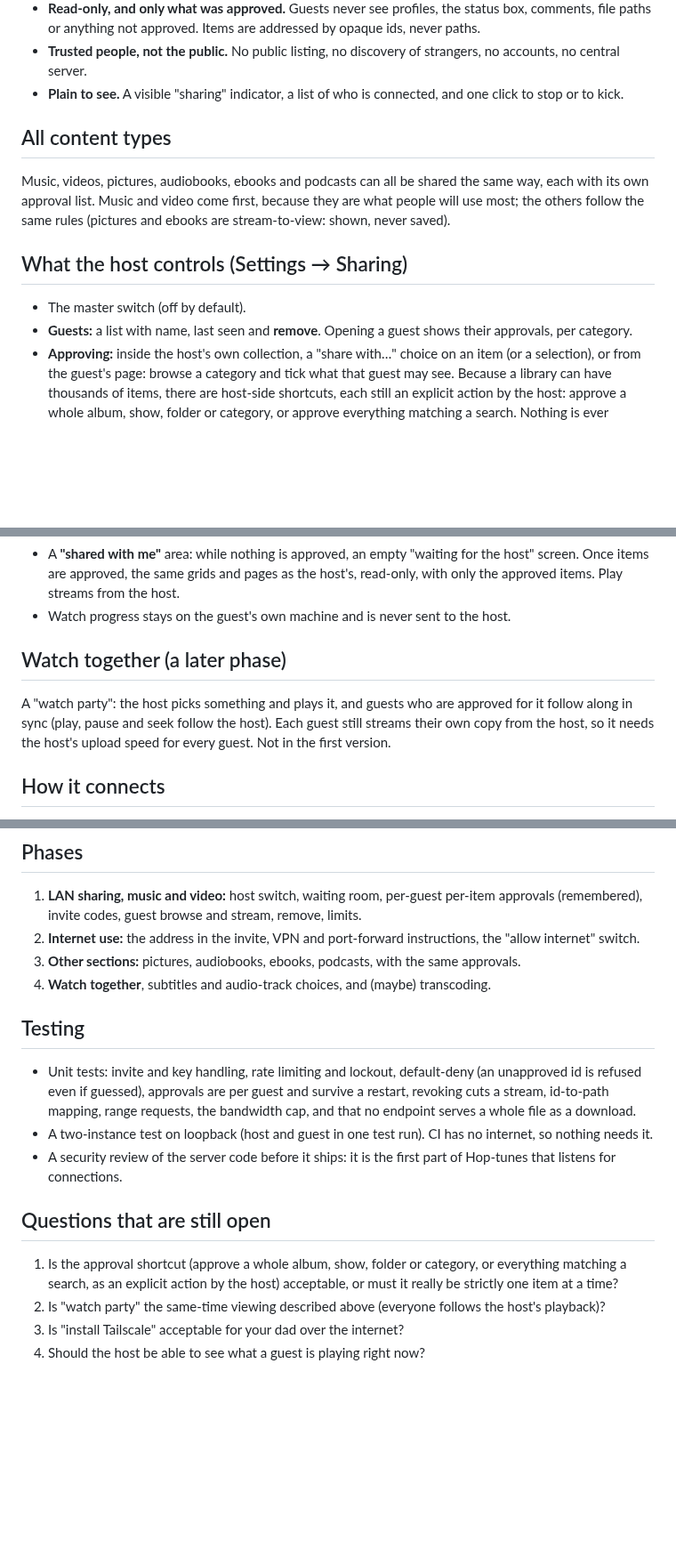
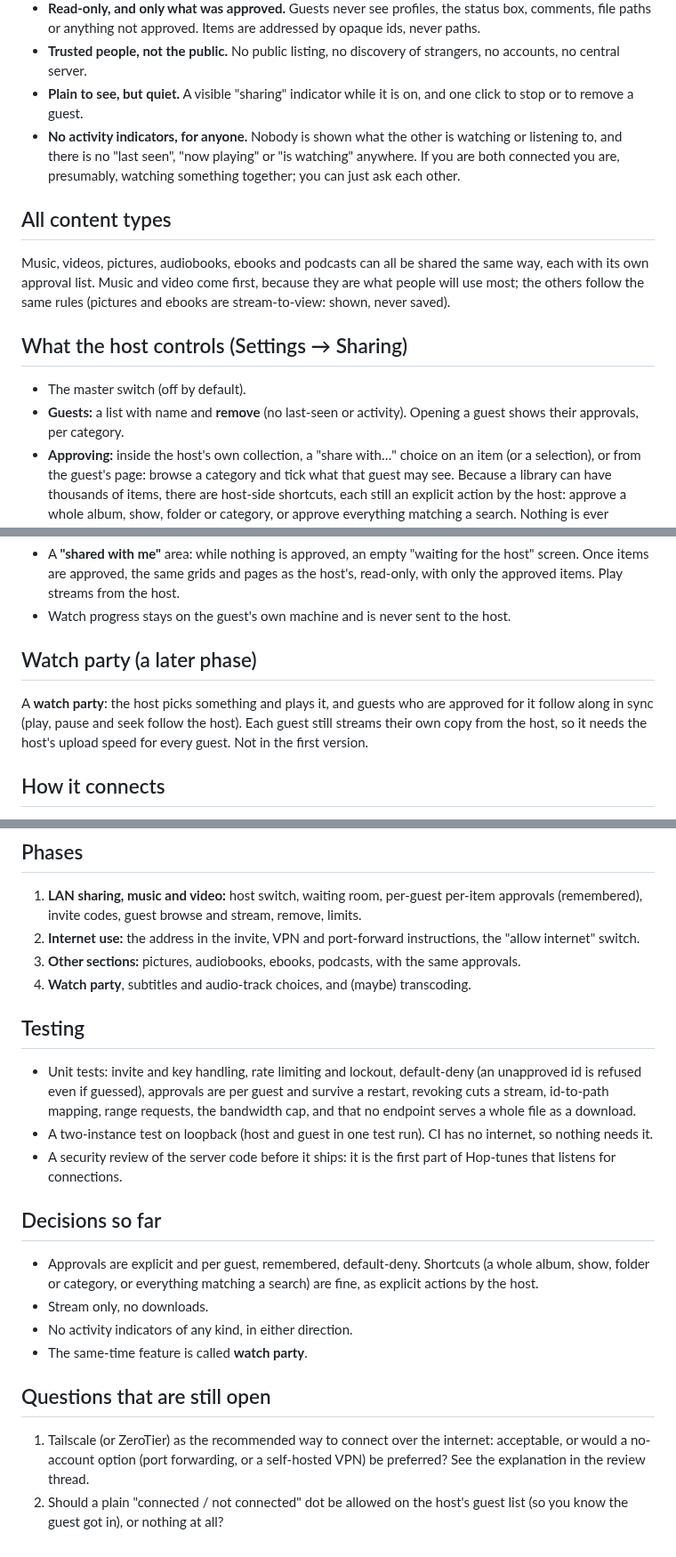
Before and after one commit to theStyleWithin/Hop-tunes, a Markdown page: docs/design-sharing.md, 3 parts joined by grey strips. Shown at 89% size. GitHub-like rendering; blank space fills up the shorter version.

Commit message:
Design draft 3: no activity indicators, watch party, shortcuts decided
Co-Authored-By: Claude Sonnet 5.5 <noreply@anthropic.com>
Claude-Session: https://claude.ai/code/session_01GMd3b341njb6ygsaHfSCKD

```diff
--- a/docs/design-sharing.md
+++ b/docs/design-sharing.md
@@ -18,7 +18,10 @@ run Hop-tunes, and the host decides, item by item, what each guest may see. **St
 - **Read-only, and only what was approved.** Guests never see profiles, the status box, comments, file paths or
   anything not approved. Items are addressed by opaque ids, never paths.
 - **Trusted people, not the public.** No public listing, no discovery of strangers, no accounts, no central server.
-- **Plain to see.** A visible "sharing" indicator, a list of who is connected, and one click to stop or to kick.
+- **Plain to see, but quiet.** A visible "sharing" indicator while it is on, and one click to stop or to remove a guest.
+- **No activity indicators, for anyone.** Nobody is shown what the other is watching or listening to, and there is no
+  "last seen", "now playing" or "is watching" anywhere. If you are both connected you are, presumably, watching
+  something together; you can just ask each other.
 
 ## All content types
 Music, videos, pictures, audiobooks, ebooks and podcasts can all be shared the same way, each with its own
@@ -27,7 +30,7 @@ rules (pictures and ebooks are stream-to-view: shown, never saved).
 
 ## What the host controls (Settings → Sharing)
 - The master switch (off by default).
-- **Guests:** a list with name, last seen and **remove**. Opening a guest shows their approvals, per category.
+- **Guests:** a list with name and **remove** (no last-seen or activity). Opening a guest shows their approvals, per category.
 - **Approving:** inside the host's own collection, a "share with…" choice on an item (or a selection), or from the
   guest's page: browse a category and tick what that guest may see. Because a library can have thousands of
   items, there are host-side shortcuts, each still an explicit action by the host: approve a whole album, show,
@@ -44,8 +47,8 @@ rules (pictures and ebooks are stream-to-view: shown, never saved).
   host.
 - Watch progress stays on the guest's own machine and is never sent to the host.
 
-## Watch together (a later phase)
-A "watch party": the host picks something and plays it, and guests who are approved for it follow along in sync
+## Watch party (a later phase)
+A **watch party**: the host picks something and plays it, and guests who are approved for it follow along in sync
 (play, pause and seek follow the host). Each guest still streams their own copy from the host, so it needs the host's
 upload speed for every guest. Not in the first version.
 
@@ -87,7 +90,7 @@ upload speed for every guest. Not in the first version.
    codes, guest browse and stream, remove, limits.
 2. **Internet use:** the address in the invite, VPN and port-forward instructions, the "allow internet" switch.
 3. **Other sections:** pictures, audiobooks, ebooks, podcasts, with the same approvals.
-4. **Watch together**, subtitles and audio-track choices, and (maybe) transcoding.
+4. **Watch party**, subtitles and audio-track choices, and (maybe) transcoding.
 
 ## Testing
 - Unit tests: invite and key handling, rate limiting and lockout, default-deny (an unapproved id is refused even if
@@ -97,9 +100,15 @@ upload speed for every guest. Not in the first version.
 - A security review of the server code before it ships: it is the first part of Hop-tunes that listens for
   connections.
 
+## Decisions so far
+- Approvals are explicit and per guest, remembered, default-deny. Shortcuts (a whole album, show, folder or category,
+  or everything matching a search) are fine, as explicit actions by the host.
+- Stream only, no downloads.
+- No activity indicators of any kind, in either direction.
+- The same-time feature is called **watch party**.
+
 ## Questions that are still open
-1. Is the approval shortcut (approve a whole album, show, folder or category, or everything matching a search, as
-   an explicit action by the host) acceptable, or must it really be strictly one item at a time?
-2. Is "watch party" the same-time viewing described above (everyone follows the host's playback)?
-3. Is "install Tailscale" acceptable for your dad over the internet?
-4. Should the host be able to see what a guest is playing right now?
+1. Tailscale (or ZeroTier) as the recommended way to connect over the internet: acceptable, or would a no-account
+   option (port forwarding, or a self-hosted VPN) be preferred? See the explanation in the review thread.
+2. Should a plain "connected / not connected" dot be allowed on the host's guest list (so you know the guest got in),
+   or nothing at all?
```
Also changed, not shown: other parts of docs/design-sharing.md (+1 -1 lines).
